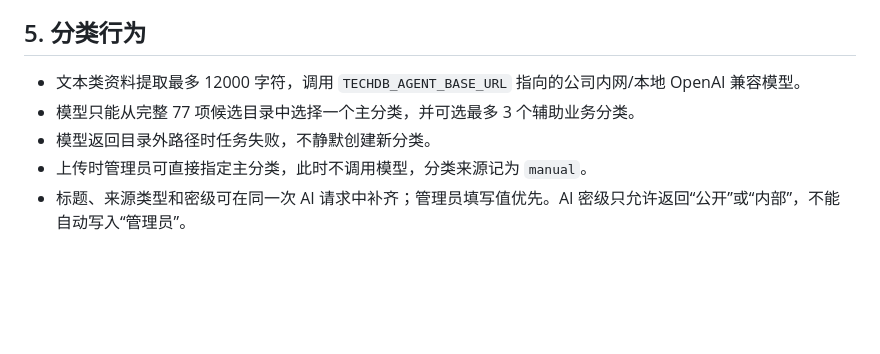
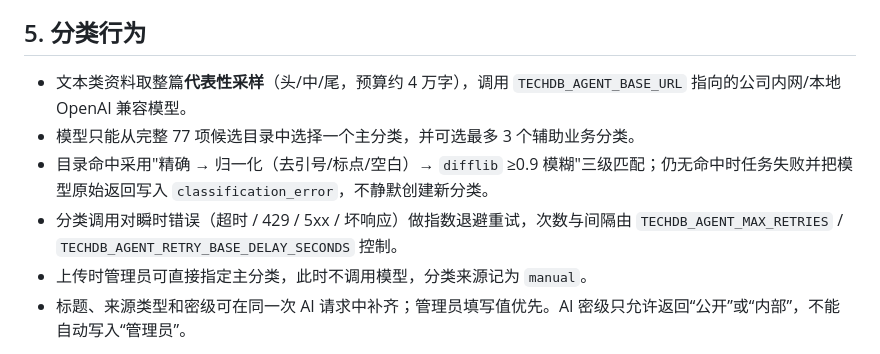
Before and after one commit to sbq9712/tech-boundary-db-public, a Markdown page: 文档上传功能需求.md, the part around the change. GitHub-like rendering; blank space fills up the shorter version.

```diff
--- a/文档上传功能需求.md
+++ b/文档上传功能需求.md
@@ -43,9 +43,10 @@ embedding 和增量索引由服务器上的 canonical QA 服务完成，使用
 
 ## 5. 分类行为
 
-- 文本类资料提取最多 12000 字符，调用 `TECHDB_AGENT_BASE_URL` 指向的公司内网/本地 OpenAI 兼容模型。
+- 文本类资料取整篇**代表性采样**（头/中/尾，预算约 4 万字），调用 `TECHDB_AGENT_BASE_URL` 指向的公司内网/本地 OpenAI 兼容模型。
 - 模型只能从完整 77 项候选目录中选择一个主分类，并可选最多 3 个辅助业务分类。
-- 模型返回目录外路径时任务失败，不静默创建新分类。
+- 目录命中采用"精确 → 归一化（去引号/标点/空白）→ `difflib` ≥0.9 模糊"三级匹配；仍无命中时任务失败并把模型原始返回写入 `classification_error`，不静默创建新分类。
+- 分类调用对瞬时错误（超时 / 429 / 5xx / 坏响应）做指数退避重试，次数与间隔由 `TECHDB_AGENT_MAX_RETRIES` / `TECHDB_AGENT_RETRY_BASE_DELAY_SECONDS` 控制。
 - 上传时管理员可直接指定主分类，此时不调用模型，分类来源记为 `manual`。
 - 标题、来源类型和密级可在同一次 AI 请求中补齐；管理员填写值优先。AI 密级只允许返回“公开”或“内部”，不能自动写入“管理员”。
 
```
Also changed, not shown: 版本变更记录.md (+16 -0 lines), 部署与运行说明.md (+1 -1 lines).
